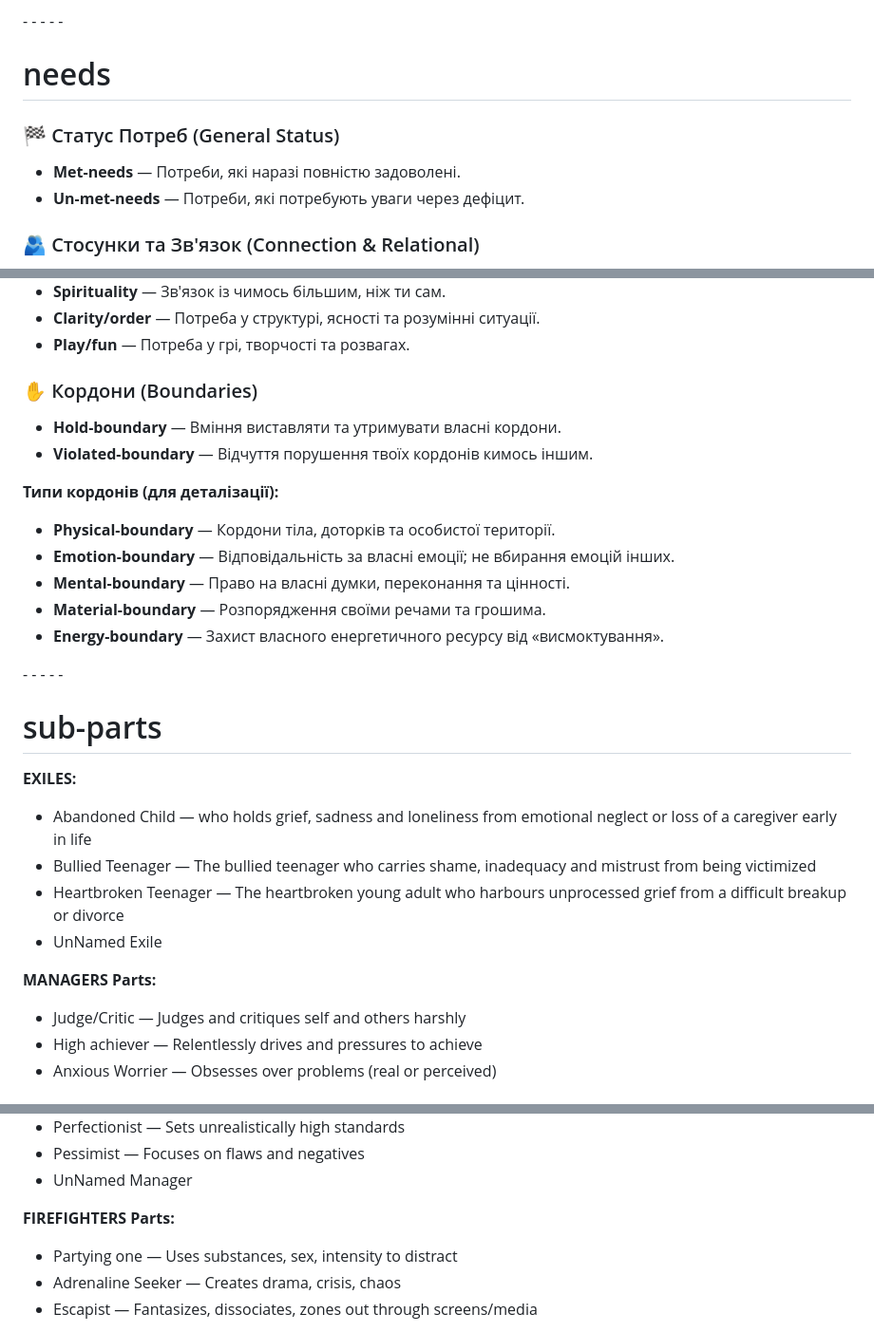
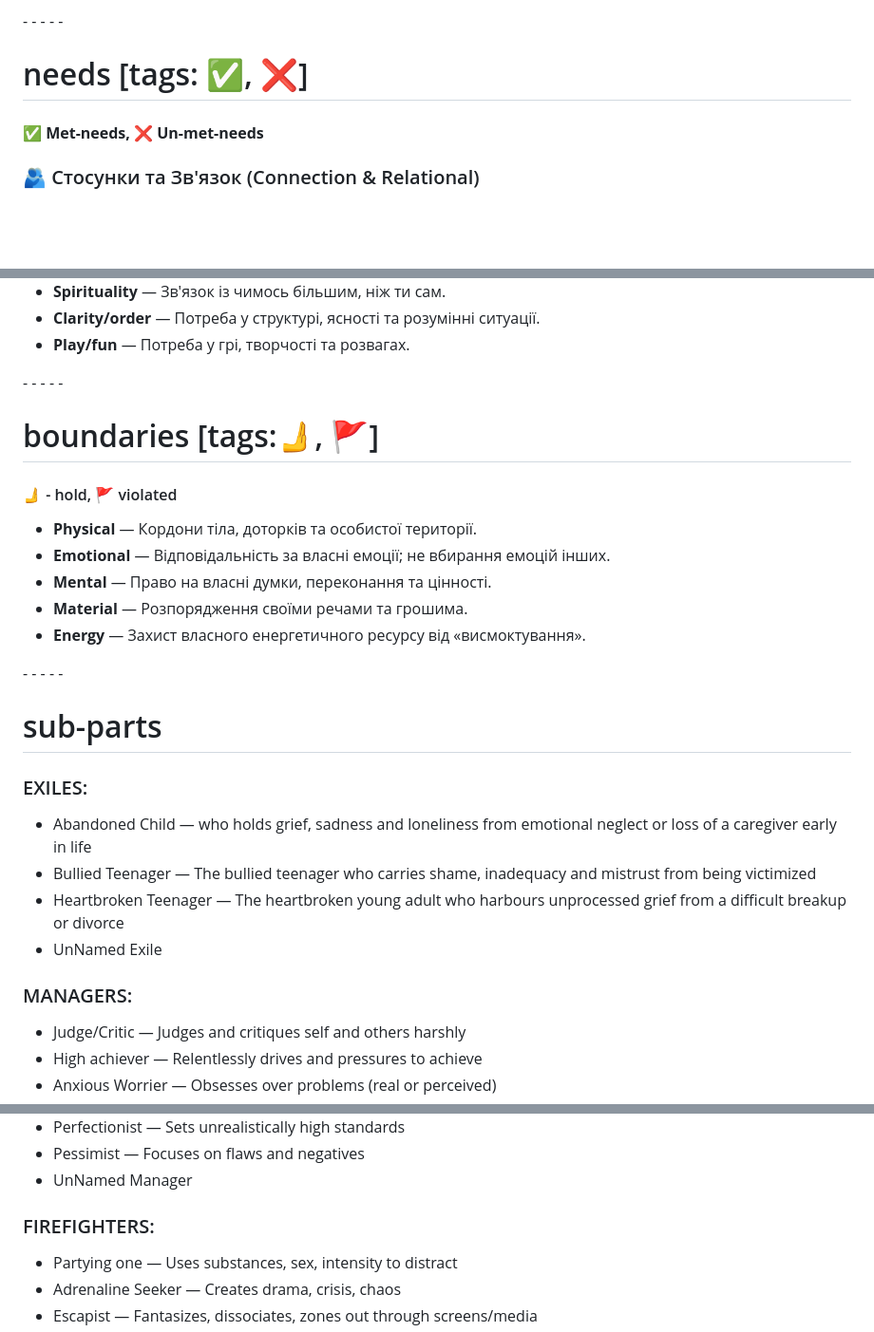
Before and after one commit to sergeykrutko/ultimate-tracker, a Markdown page: database.md, 3 parts joined by grey strips. Shown at 95% size. Rendered like a GitHub page; blank space fills up the shorter version.

```diff
--- a/database.md
+++ b/database.md
@@ -464,12 +464,9 @@ IN
 
 \- - - - -
 
-# needs
+# needs [tags: ✅, ❌]
 
-### 🏁 Статус Потреб (General Status)
-
-- **Met-needs** — Потреби, які наразі повністю задоволені.
-- **Un-met-needs** — Потреби, які потребують уваги через дефіцит.
+#### ✅ **Met-needs,** ❌ **Un-met-needs**
 
 ### 🫂 Стосунки та Зв'язок (Connection & Relational)
 
@@ -518,31 +515,30 @@ IN
 - **Clarity/order** — Потреба у структурі, ясності та розумінні ситуації.
 - **Play/fun** — Потреба у грі, творчості та розвагах.
 
-### ✋ Кордони (Boundaries)
+\- - - - -
 
-- **Hold-boundary** — Вміння виставляти та утримувати власні кордони.
-- **Violated-boundary** — Відчуття порушення твоїх кордонів кимось іншим.
+# boundaries [tags:🫸, 🚩]
 
-**Типи кордонів (для деталізації):**
+#### 🫸 - hold, 🚩 violated
 
-- **Physical-boundary** — Кордони тіла, доторків та особистої території.
-- **Emotion-boundary** — Відповідальність за власні емоції; не вбирання емоцій інших.
-- **Mental-boundary** — Право на власні думки, переконання та цінності.
-- **Material-boundary** — Розпорядження своїми речами та грошима.
-- **Energy-boundary** — Захист власного енергетичного ресурсу від «висмоктування».
+- **Physical** — Кордони тіла, доторків та особистої території.
+- **Emotional** — Відповідальність за власні емоції; не вбирання емоцій інших.
+- **Mental** — Право на власні думки, переконання та цінності.
+- **Material** — Розпорядження своїми речами та грошима.
+- **Energy** — Захист власного енергетичного ресурсу від «висмоктування».
 
 \- - - - -
 
 # sub-parts
 
-**EXILES:**
+### EXILES:
 
 - Abandoned Child — who holds grief, sadness and loneliness from emotional neglect or loss of a caregiver early in life
 - Bullied Teenager — The bullied teenager who carries shame, inadequacy and mistrust from being victimized
 - Heartbroken Teenager — The heartbroken young adult who harbours unprocessed grief from a difficult breakup or divorce
 - UnNamed Exile
 
-**MANAGERS Parts:**
+### MANAGERS:
 
 - Judge/Critic — Judges and critiques self and others harshly
 - High achiever — Relentlessly drives and pressures to achieve
@@ -563,7 +559,7 @@ IN
 - Pessimist — Focuses on flaws and negatives
 - UnNamed Manager
 
-**FIREFIGHTERS Parts:**
+### FIREFIGHTERS:
 
 - Partying one — Uses substances, sex, intensity to distract
 - Adrenaline Seeker — Creates drama, crisis, chaos
```
Also changed, not shown: other parts of database.md (+14 -14 lines).
